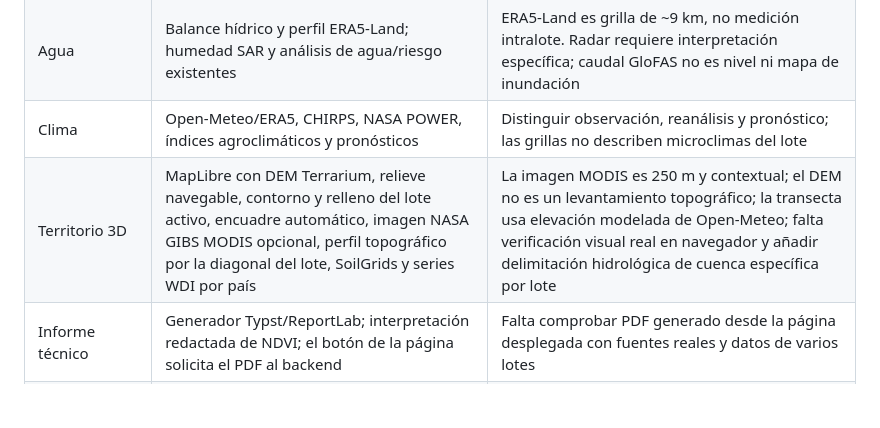
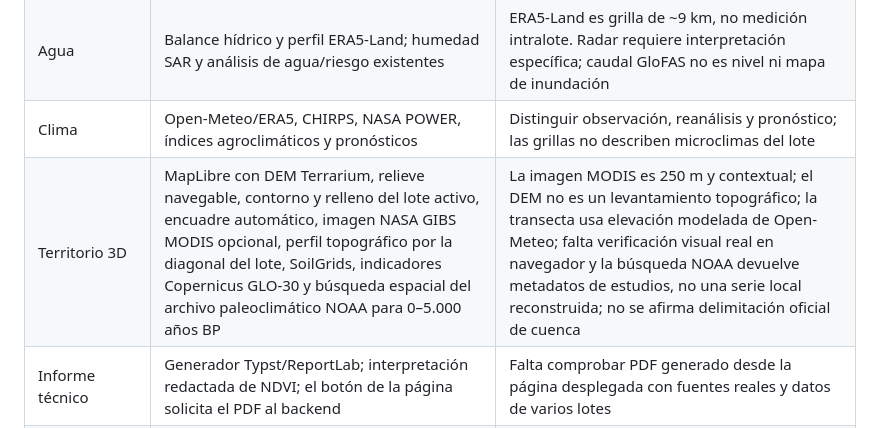
Before and after one commit to Alvarorfontana/observatorio-agro, a Markdown page: docs/DOTS-AGRICULTURA-PRECISION-ESTADO.md, the part around the change. Rendered like a GitHub page; blank space fills up the shorter version.

Commit message:
Record NOAA five-millennium paleoclimate archive lookup in 3D module

```diff
--- a/docs/DOTS-AGRICULTURA-PRECISION-ESTADO.md
+++ b/docs/DOTS-AGRICULTURA-PRECISION-ESTADO.md
@@ -20,7 +20,7 @@ Este documento separa implementación, pruebas automáticas y validación agron
 | Suelos | SoilGrids y capas de suelos existentes; carta INTA 1:50.000 en ámbito geográfico disponible | SoilGrids es modelado y puntual/grillado, no análisis de laboratorio. La carta INTA no cubre todas las regiones |
 | Agua | Balance hídrico y perfil ERA5-Land; humedad SAR y análisis de agua/riesgo existentes | ERA5-Land es grilla de ~9 km, no medición intralote. Radar requiere interpretación específica; caudal GloFAS no es nivel ni mapa de inundación |
 | Clima | Open-Meteo/ERA5, CHIRPS, NASA POWER, índices agroclimáticos y pronósticos | Distinguir observación, reanálisis y pronóstico; las grillas no describen microclimas del lote |
-| Territorio 3D | MapLibre con DEM Terrarium, relieve navegable, contorno y relleno del lote activo, encuadre automático, imagen NASA GIBS MODIS opcional, perfil topográfico por la diagonal del lote, SoilGrids y series WDI por país | La imagen MODIS es 250 m y contextual; el DEM no es un levantamiento topográfico; la transecta usa elevación modelada de Open-Meteo; falta verificación visual real en navegador y añadir delimitación hidrológica de cuenca específica por lote |
+| Territorio 3D | MapLibre con DEM Terrarium, relieve navegable, contorno y relleno del lote activo, encuadre automático, imagen NASA GIBS MODIS opcional, perfil topográfico por la diagonal del lote, SoilGrids, indicadores Copernicus GLO-30 y búsqueda espacial del archivo paleoclimático NOAA para 0–5.000 años BP | La imagen MODIS es 250 m y contextual; el DEM no es un levantamiento topográfico; la transecta usa elevación modelada de Open-Meteo; falta verificación visual real en navegador y la búsqueda NOAA devuelve metadatos de estudios, no una serie local reconstruida; no se afirma delimitación oficial de cuenca |
 | Informe técnico | Generador Typst/ReportLab; interpretación redactada de NDVI; el botón de la página solicita el PDF al backend | Falta comprobar PDF generado desde la página desplegada con fuentes reales y datos de varios lotes |
 | Validación por lote | La página incorpora chequeo de respuestas de Sentinel-2, MODIS, zonas, índices, suelo, balance y radar | Es una validación de disponibilidad/contrato, no certificación de exactitud ni reemplazo de recorrida agronómica |
 
```
